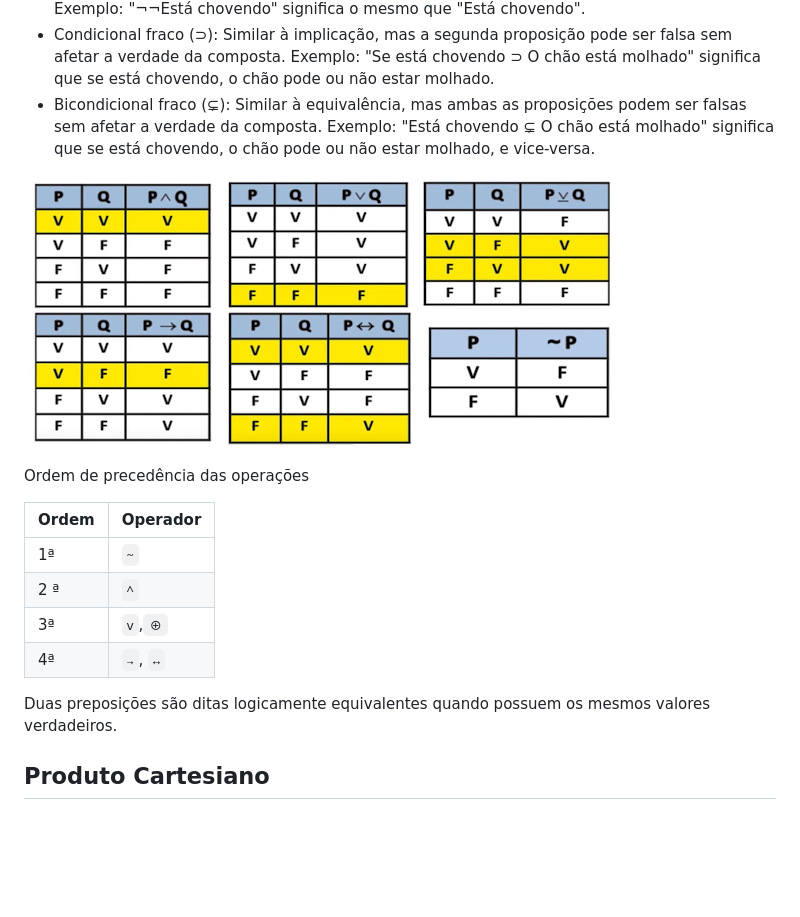
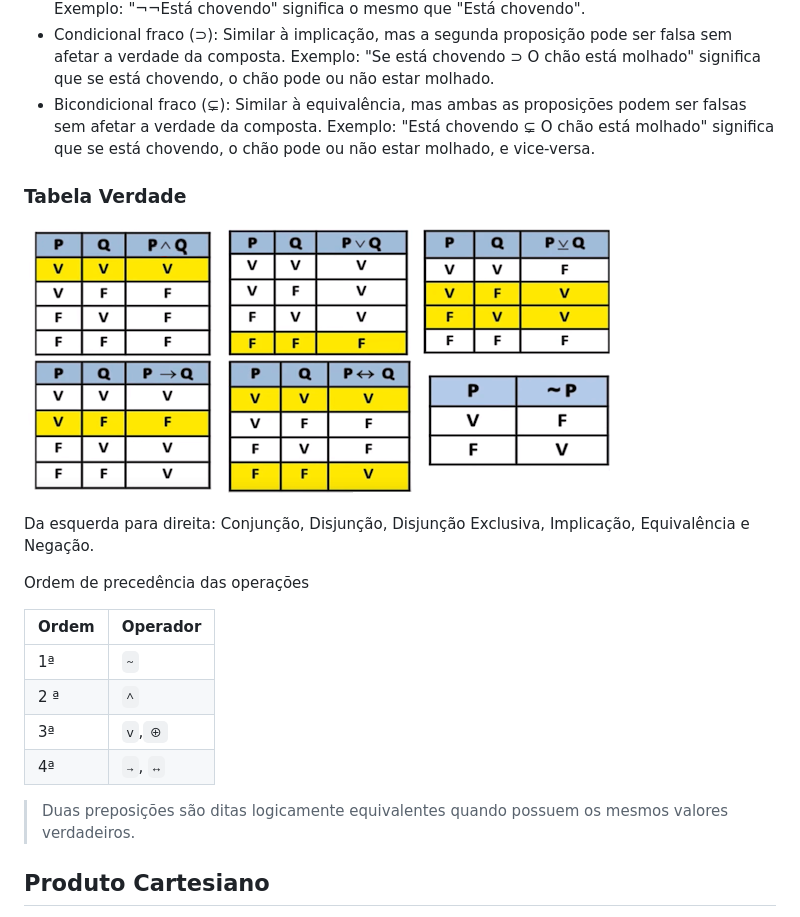
Before and after one commit to elainefs/faculdade, a Markdown page: matematica-discreta/README.md, the part around the change printed below. Rendered like a GitHub page; blank space fills up the shorter version.

```diff
--- a/matematica-discreta/README.md
+++ b/matematica-discreta/README.md
@@ -52,7 +52,11 @@ Exemplo: Em um contexto de alunos de uma escola, o conjunto universal poderia se
 - Condicional fraco (⊃): Similar à implicação, mas a segunda proposição pode ser falsa sem afetar a verdade da composta. Exemplo: "Se está chovendo ⊃ O chão está molhado" significa que se está chovendo, o chão pode ou não estar molhado.
 - Bicondicional fraco (⊊): Similar à equivalência, mas ambas as proposições podem ser falsas sem afetar a verdade da composta. Exemplo: "Está chovendo ⊊ O chão está molhado" significa que se está chovendo, o chão pode ou não estar molhado, e vice-versa.
 
+### Tabela Verdade
+
 ![Tabela Verdade](../midia/tabela-verdade.png)
+
+Da esquerda para direita: Conjunção, Disjunção, Disjunção Exclusiva, Implicação, Equivalência e Negação.
 
 Ordem de precedência das operações
 
@@ -63,7 +67,7 @@ Ordem de precedência das operações
 | 3ª    | `v`,`⊕`  |
 | 4ª    | `→`, `↔` |
 
-Duas preposições são ditas logicamente equivalentes quando possuem os mesmos valores verdadeiros.
+> Duas preposições são ditas logicamente equivalentes quando possuem os mesmos valores verdadeiros.
 
 ## Produto Cartesiano
 
```
Also changed, not shown: other parts of matematica-discreta/README.md (+64 -2 lines), midia/relacao_binaria.png (added).
